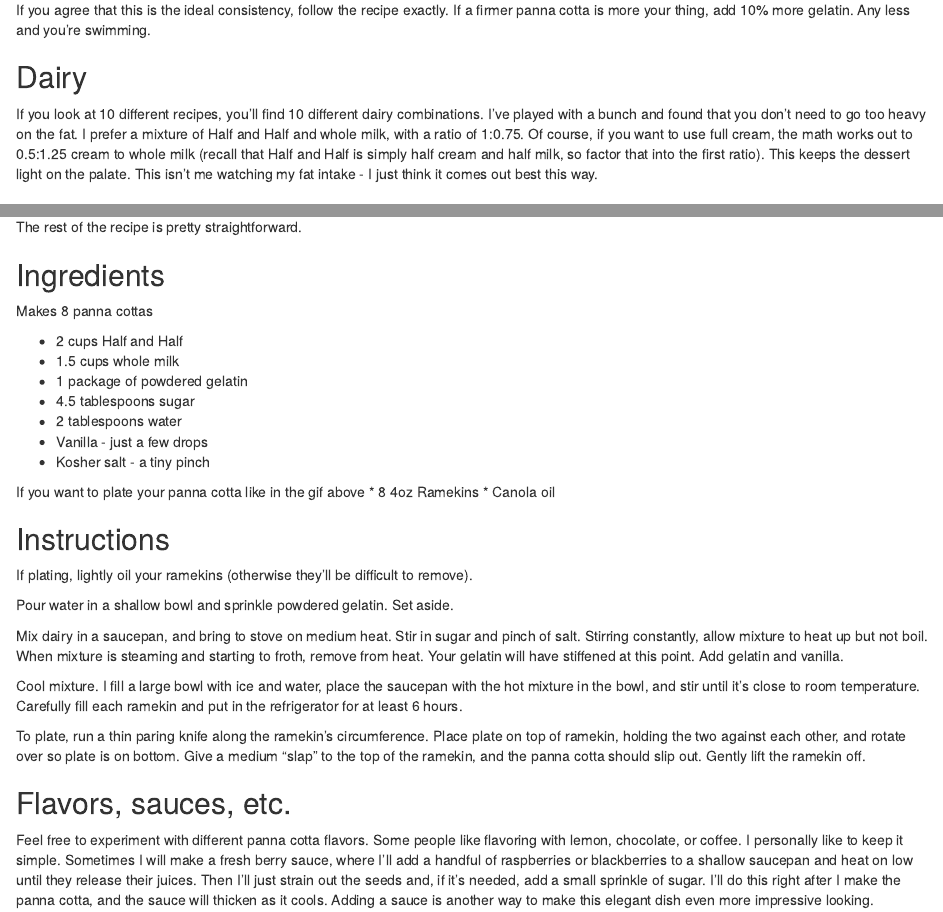
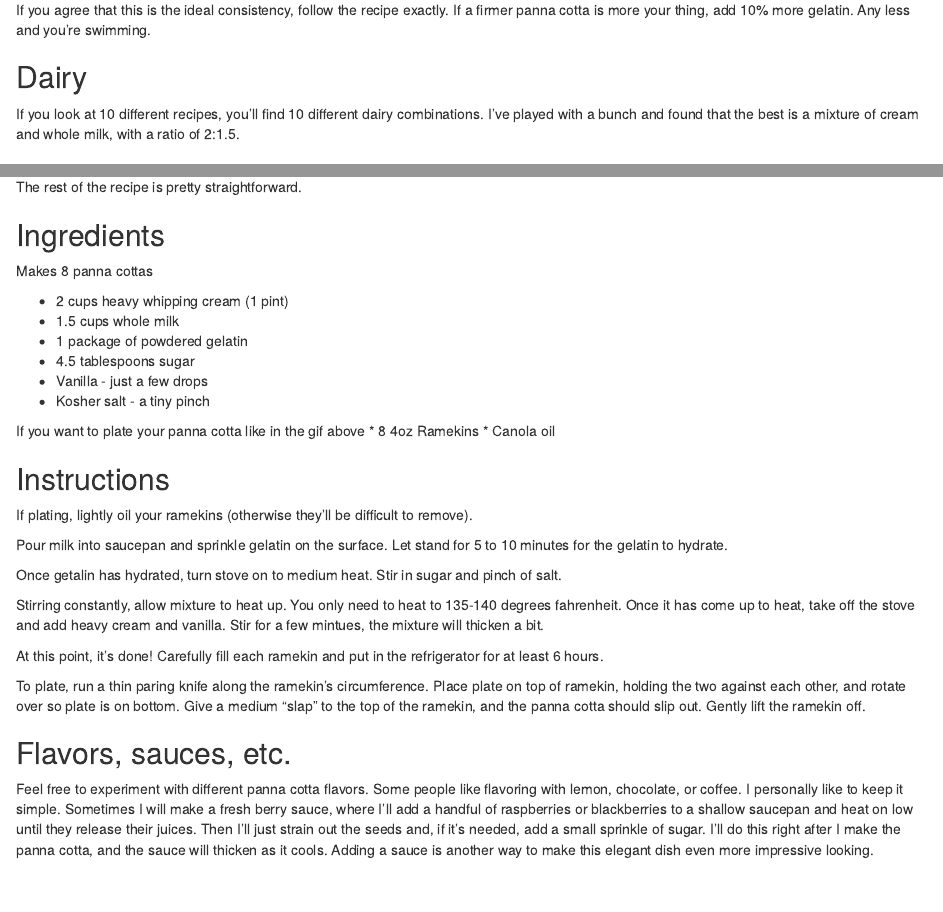
Before and after one commit to timabe/my_blog, an R Markdown document (content/recipes/panna-cotta.Rmd): the page in a window 1100 px wide, from 280 px down, and a second part further down, joined at a grey line. Rendered offline with R 4.5, knitr and Pandoc, with nearby package versions.

Commit message:
recipe edits

```diff
--- a/content/recipes/panna-cotta.Rmd
+++ b/content/recipes/panna-cotta.Rmd
@@ -17,7 +17,7 @@ If you agree that this is the ideal consistency, follow the recipe exactly. If a
 
 ## Dairy
 
-If you look at 10 different recipes, you'll find 10 different dairy combinations. I've played with a bunch and found that you don't need to go too heavy on the fat. I prefer a mixture of Half and Half and whole milk, with a ratio of 1:0.75. Of course, if you want to use full cream, the math works out to 0.5:1.25 cream to whole milk (recall that Half and Half is simply half cream and half milk, so factor that into the first ratio). This keeps the dessert light on the palate. This isn't me watching my fat intake - I just think it comes out best this way.
+If you look at 10 different recipes, you'll find 10 different dairy combinations. I've played with a bunch and found that the best is a mixture of cream and whole milk, with a ratio of 2:1.5.
 
 ## Gelatin ratio
 
@@ -29,11 +29,10 @@ The rest of the recipe is pretty straightforward.
 
 Makes 8 panna cottas
 
-* 2 cups Half and Half
+* 2 cups heavy whipping cream (1 pint)
 * 1.5 cups whole milk
 * 1 package of powdered gelatin
 * 4.5 tablespoons sugar
-* 2 tablespoons water
 * Vanilla - just a few drops
 * Kosher salt - a tiny pinch
 
@@ -45,11 +44,13 @@ If you want to plate your panna cotta like in the gif above
 
 If plating, lightly oil your ramekins (otherwise they'll be difficult to remove).
 
-Pour water in a shallow bowl and sprinkle powdered gelatin. Set aside.
+Pour milk into saucepan and sprinkle gelatin on the surface. Let stand for 5 to 10 minutes for the gelatin to hydrate.
 
-Mix dairy in a saucepan, and bring to stove on medium heat. Stir in sugar and pinch of salt. Stirring constantly, allow mixture to heat up but not boil. When mixture is steaming and starting to froth, remove from heat. Your gelatin will have stiffened at this point. Add gelatin and vanilla.
+Once getalin has hydrated, turn stove on to medium heat. Stir in sugar and pinch of salt.
 
-Cool mixture. I fill a large bowl with ice and water, place the saucepan with the hot mixture in the bowl, and stir until it's close to room temperature. Carefully fill each ramekin and put in the refrigerator for at least 6 hours.
+Stirring constantly, allow mixture to heat up. You only need to heat to 135-140 degrees fahrenheit. Once it has come up to heat, take off the stove and add heavy cream and vanilla. Stir for a few mintues, the mixture will thicken a bit.
+
+At this point, it's done! Carefully fill each ramekin and put in the refrigerator for at least 6 hours.
 
 To plate, run a thin paring knife along the ramekin's circumference. Place plate on top of ramekin, holding the two against each other, and rotate over so plate is on bottom. Give a medium "slap" to the top of the ramekin, and the panna cotta should slip out. Gently lift the ramekin off.
 
```
Also changed, not shown: content/recipes/pie-crust.Rmd (+1 -1 lines), content/recipes/panna-cotta.html, content/recipes/pie-crust.html.
